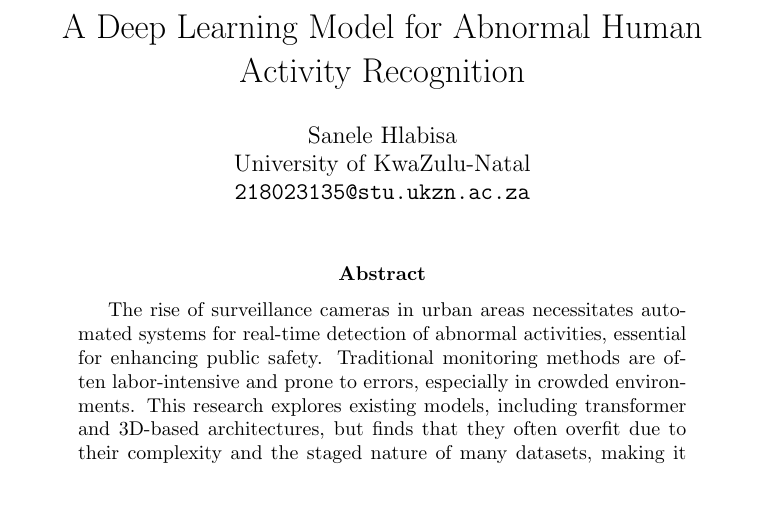
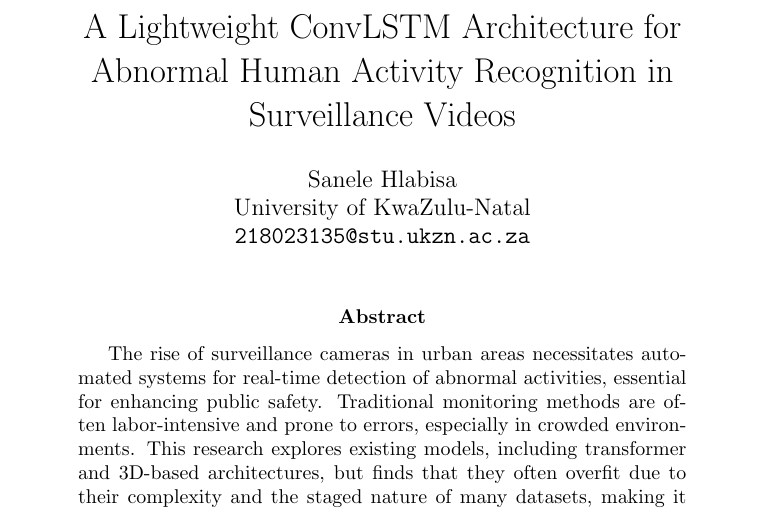
Before and after one commit to sanelehlabisa/phd_work, a LaTeX paper (starter_journal/starter_journal.tex): part of page 1 of 13, cut at the place of the change. Compiled offline with pdfLaTeX.

Commit message:
Fix title

```diff
--- a/starter_journal/starter_journal.tex
+++ b/starter_journal/starter_journal.tex
@@ -12,7 +12,7 @@
 % =============================
 % Title
 % =============================
-\title{A Deep Learning Model for Abnormal Human Activity Recognition}
+\title{A Lightweight ConvLSTM Architecture for Abnormal Human Activity Recognition in Surveillance Videos}
 \author{Sanele Hlabisa \\
 University of KwaZulu-Natal \\
 \texttt{218023135@stu.ukzn.ac.za}}
```
